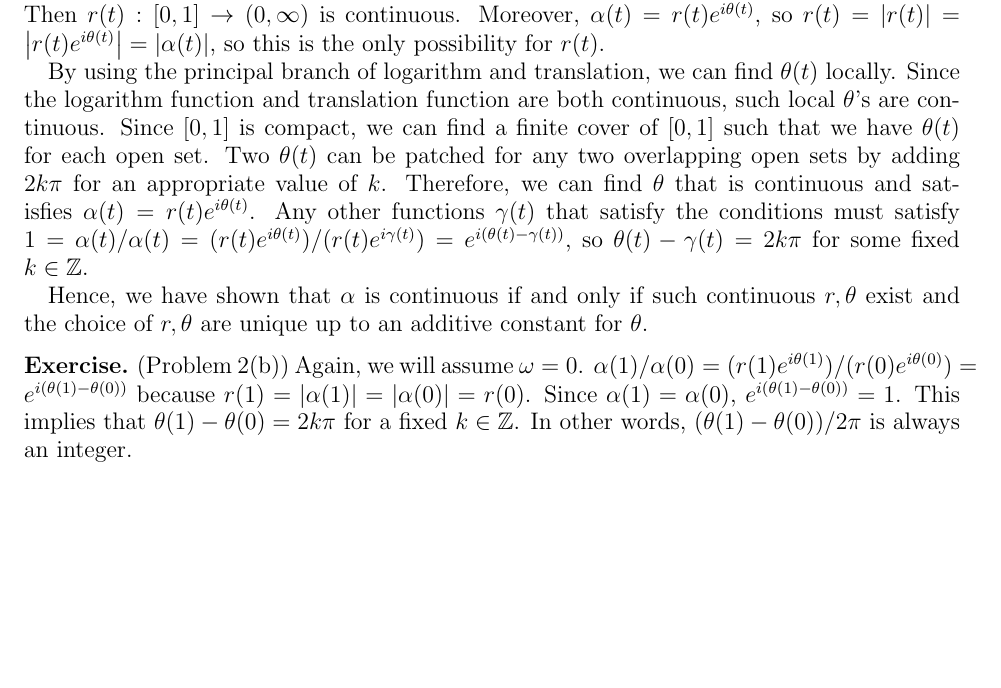
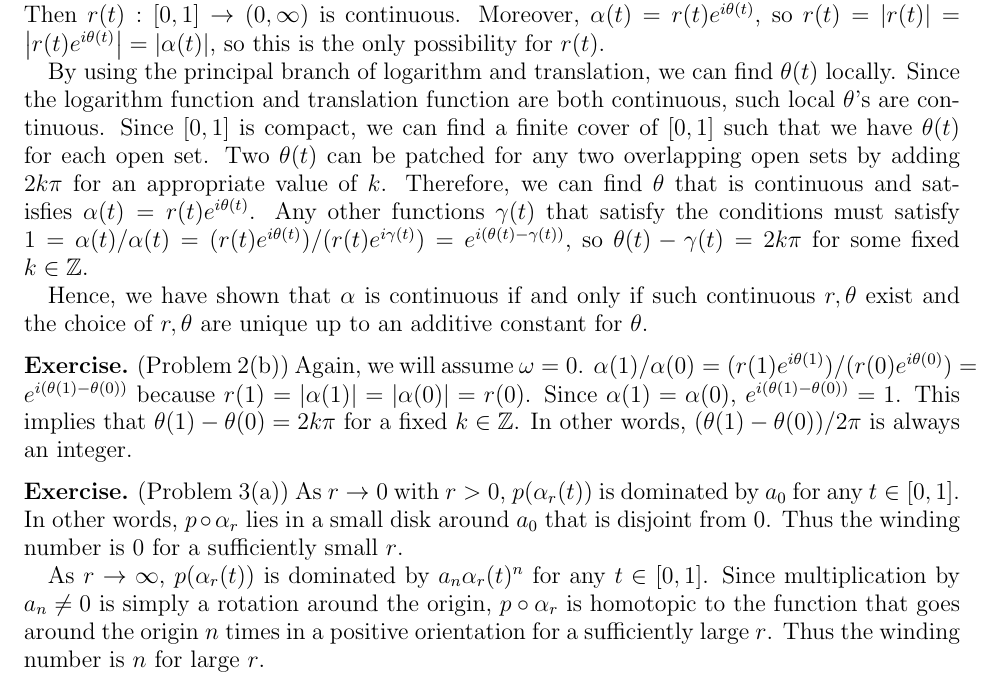
Before and after one commit to hidenori-shinohara/courses, a LaTeX problem sheet (math633/hw9/math633-hw9.tex): part of the page, cut so that both start at the same text, the shorter picture padded with empty space. Compiled offline with pdfLaTeX.

Commit message:
Finish problem 3(a)

```diff
--- a/math633/hw9/math633-hw9.tex
+++ b/math633/hw9/math633-hw9.tex
@@ -96,4 +96,14 @@
   In other words, $(\theta(1) - \theta(0)) / 2\pi$ is always an integer.
 \end{exer}
 
+\begin{exer}{(Problem 3(a))}
+  As $r \rightarrow 0$ with $r > 0$, $p(\alpha_r(t))$ is dominated by $a_0$ for any $t \in [0, 1]$.
+  In other words, $p \circ \alpha_r$ lies in a small disk around $a_0$ that is disjoint from 0.
+  Thus the winding number is 0 for a sufficiently small $r$.
+
+  As $r \rightarrow \infty$, $p(\alpha_r(t))$ is dominated by $a_n\alpha_r(t)^n$ for any $t \in [0, 1]$.
+  Since multiplication by $a_n \ne 0$ is simply a rotation around the origin, $p \circ \alpha_r$ is homotopic to the function that goes around the origin $n$ times in a positive orientation for a sufficiently large $r$.
+  Thus the winding number is $n$ for large $r$.
+\end{exer}
+
 \end{document}
```
Also changed, not shown: math633/hw9/math633-hw9.pdf.
